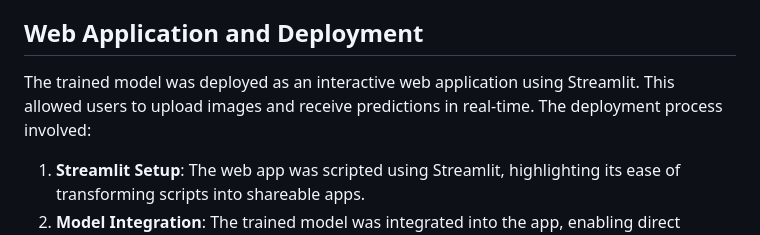
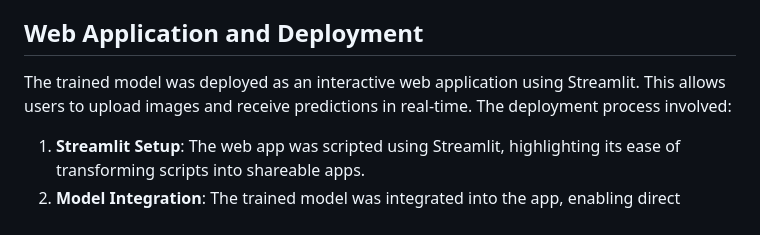
Before and after one commit to AaTekle/CIFAR10, a Markdown page: README.MD, the part around the change. GitHub-like rendering.

```diff
--- a/README.MD
+++ b/README.MD
@@ -31,7 +31,7 @@ After several iterations, the model reached an accuracy of approximately 76% on
 
 ## Web Application and Deployment
 
-The trained model was deployed as an interactive web application using Streamlit. This allowed users to upload images and receive predictions in real-time. The deployment process involved:
+The trained model was deployed as an interactive web application using Streamlit. This allows users to upload images and receive predictions in real-time. The deployment process involved:
 
 1. **Streamlit Setup**: The web app was scripted using Streamlit, highlighting its ease of transforming scripts into shareable apps.
 2. **Model Integration**: The trained model was integrated into the app, enabling direct interaction with users.
```
